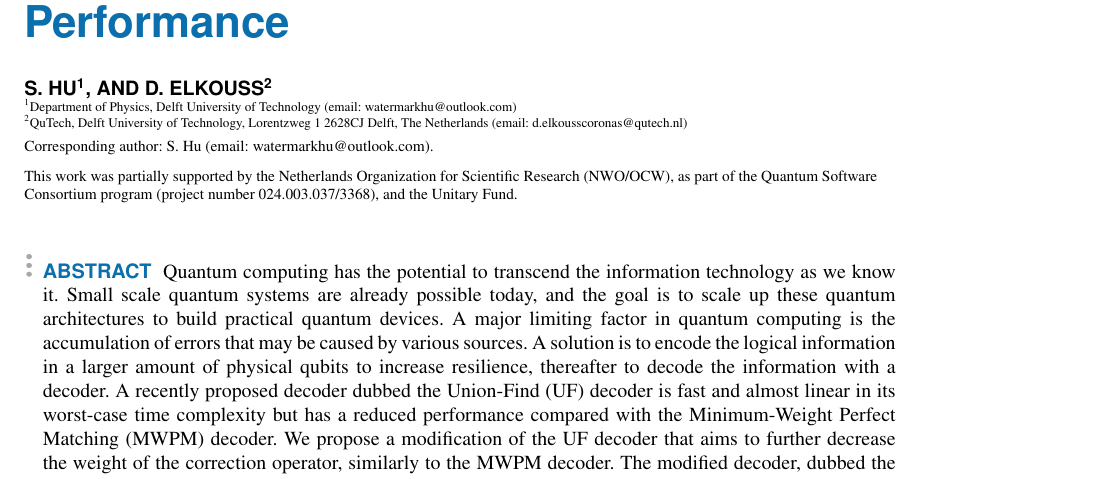
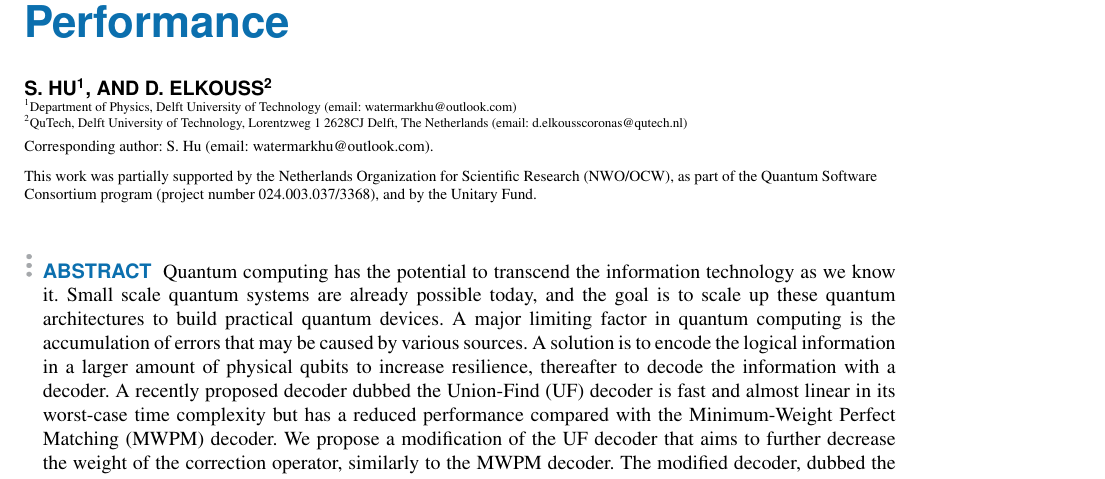
Before and after one commit to watermarkhu/tqe_paper_ufbb, a LaTeX paper (main.tex): part of page 1 of 14, cut so that both start at the same text. Compiled offline with pdfLaTeX; a missing font is replaced by an installed copy or a similar font; a LaTeX package or settings file that is missing is left out.

Commit message:
Updates from Overleaf

```diff
--- a/main.tex
+++ b/main.tex
@@ -82,7 +82,7 @@
 \address[2]{QuTech, Delft University of Technology, Lorentzweg 1
 2628CJ Delft, The Netherlands (email: d.elkousscoronas@qutech.nl)}
 
-\tfootnote{This work was partially supported by the Netherlands Organization for Scientific Research (NWO/OCW), as part of the Quantum Software Consortium program (project number 024.003.037/3368), and the Unitary Fund.}
+\tfootnote{This work was partially supported by the Netherlands Organization for Scientific Research (NWO/OCW), as part of the Quantum Software Consortium program (project number 024.003.037/3368), and by the Unitary Fund.}
 
 \markboth
 {S. Hu \headeretal: IEEE Transactions on Quantum Engineering}
```
